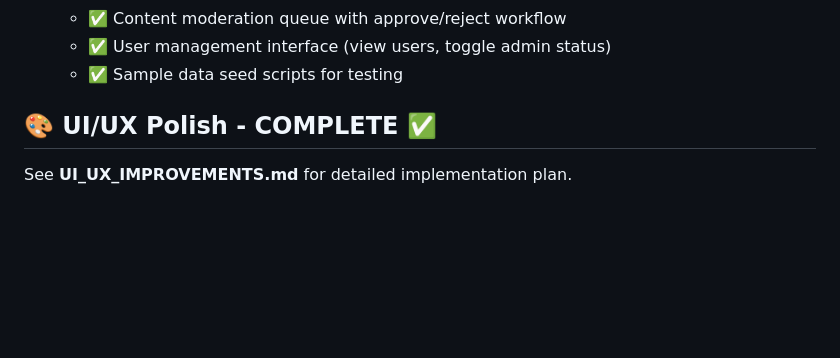
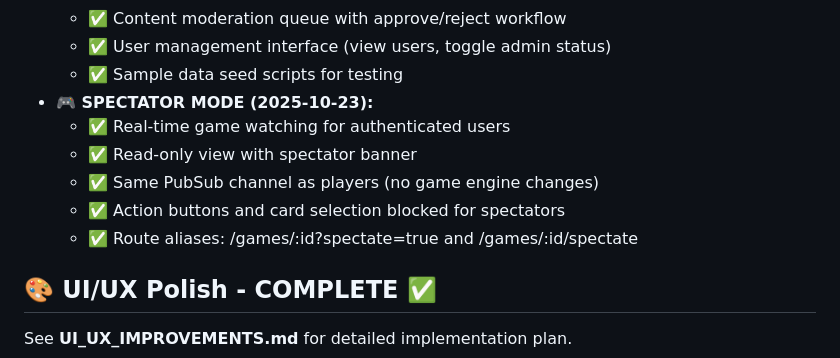
Before and after one commit to rachel-multiverse/rachel-web, a Markdown page: TODO.md, the part around one of its changes. Drawn GitHub-style; blank space fills up the shorter version.

Commit message:
docs: Mark spectator mode as complete
🤖 Generated with [Claude Code](https://claude.com/claude-code)

Co-Authored-By: Claude <noreply@anthropic.com>

```diff
--- a/TODO.md
+++ b/TODO.md
@@ -73,6 +73,12 @@ The Rachel card game web implementation is **production-ready and deployed** to
   - ✅ Content moderation queue with approve/reject workflow
   - ✅ User management interface (view users, toggle admin status)
   - ✅ Sample data seed scripts for testing
+- **🎮 SPECTATOR MODE (2025-10-23):**
+  - ✅ Real-time game watching for authenticated users
+  - ✅ Read-only view with spectator banner
+  - ✅ Same PubSub channel as players (no game engine changes)
+  - ✅ Action buttons and card selection blocked for spectators
+  - ✅ Route aliases: /games/:id?spectate=true and /games/:id/spectate
 
 ## 🎨 UI/UX Polish - COMPLETE ✅
 
```
Also changed, not shown: other parts of TODO.md (+1 -1 lines).
